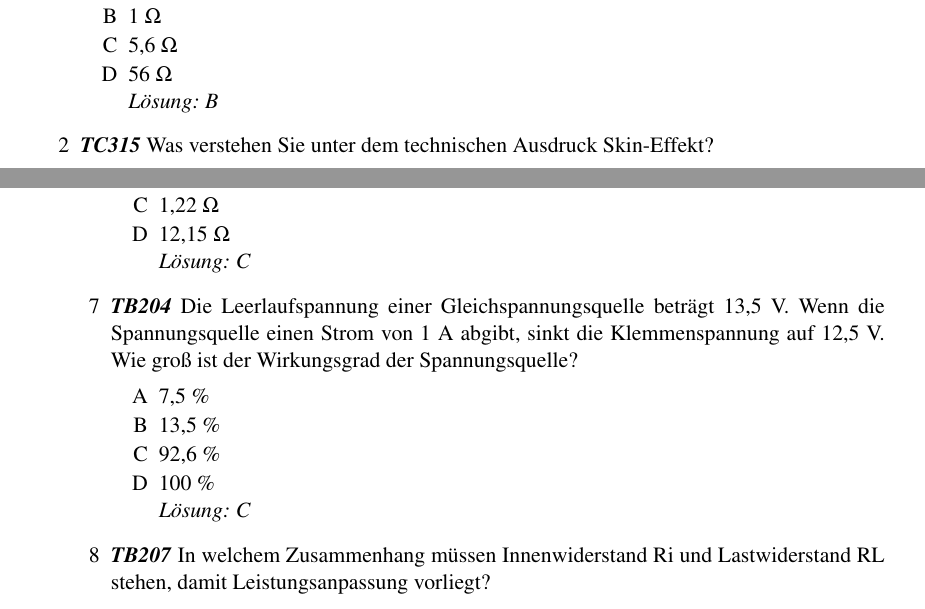
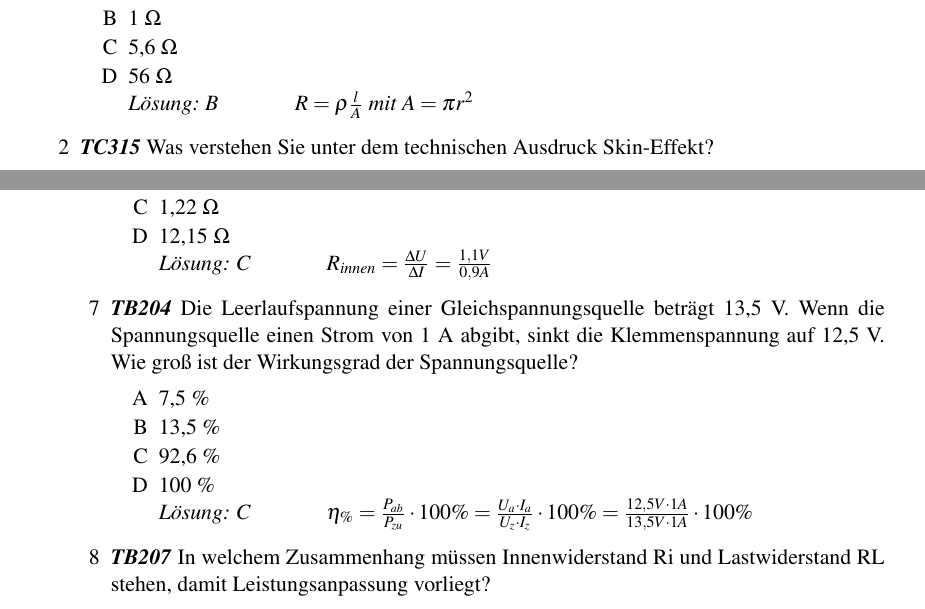
Before and after one commit to aknrdureegaesr/Folien_Amateurfunkkurs_DJ4UF, a LaTeX document (Praxis/SkriptA/Skript_PraxisA_Loesung.tex, which reads Praxis/SkriptA/Widerstand/Widerstand.tex): two parts of pages 4 and 5 of 16, joined at a grey line, cut so that both start at the same text. Compiled offline with pdfLaTeX; an older LaTeX class or package is replaced by its successor.

Commit message:
Widerstand musterloesung

```diff
--- a/Praxis/SkriptA/Widerstand/Widerstand.tex
+++ b/Praxis/SkriptA/Widerstand/Widerstand.tex
@@ -15,7 +15,7 @@
 		\item[B] 1 $\Omega$
 		\item[C] 5,6 $\Omega$
 		\item[D] 56 $\Omega$
-		\loesung{Lösung: B}
+		\loesung{Lösung: B \hspace{3em} $R = \rho \frac{l}{A}$ mit $A = \pi r^2$}
 		\end{enumerate}
 	\end{enumerate}
 }
@@ -64,7 +64,7 @@
 {1,1$\Omega$}%B
 {1,22 $\Omega$}%C
 {12,15 $\Omega$}%D
-{C}%Lösung
+{C \hspace{3em} $R_{innen} = \frac{\Delta U}{\Delta I} = \frac{1,1 V}{0,9 A}$}%Lösung
 
 \mucho{7}{TB204}
 {Die Leerlaufspannung einer Gleichspannungsquelle beträgt 13,5 V. Wenn die Spannungsquelle einen Strom von 1 A abgibt, sinkt die Klemmenspannung auf 12,5 V. Wie groß ist der Wirkungsgrad der Spannungsquelle?}%Frage
@@ -72,7 +72,9 @@
 {13,5 $\%$}%B
 {92,6 $\%$}%C
 {100 $\%$}%D
-{C}%Lösung
+{C \hspace{3em} $\eta_\% = \frac{P_{ab}}{P_{zu}} \cdot 100\%
+                 = \frac{U_a \cdot I_a}{U_z \cdot I_z} \cdot 100\%
+                 = \frac{12,5 V \cdot 1 A}{13,5 V \cdot 1 A} \cdot 100\%$}%Lösung
 
 \mucho{8}{TB207}
 {In welchem Zusammenhang müssen Innenwiderstand Ri und Lastwiderstand RL stehen, damit Leistungsanpassung vorliegt?}%Frage
```
Also changed, not shown: Makefile.
